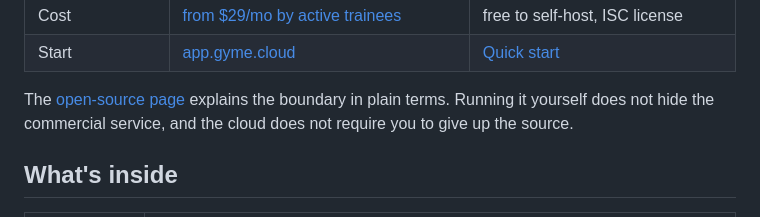
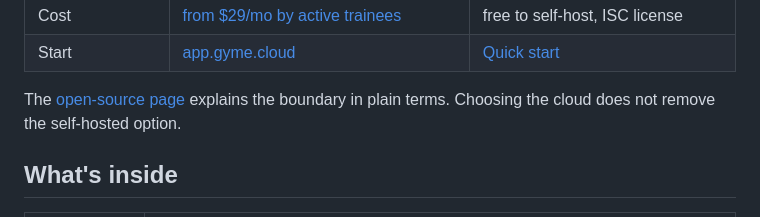
Before and after one commit to Rastin-Amani/Gyme, a Markdown page: README.md, the part around the change. Rendered like a GitHub page.

Commit message:
docs: polish cloud wording and record CI evidence

```diff
--- a/README.md
+++ b/README.md
@@ -133,8 +133,7 @@ record on infrastructure you control.
 | Start | [app.gyme.cloud](https://app.gyme.cloud) | [Quick start](#quick-start) |
 
 The [open-source page](https://gyme.cloud/en/open-source) explains the boundary in
-plain terms. Running it yourself does not hide the commercial service, and the cloud
-does not require you to give up the source.
+plain terms. Choosing the cloud does not remove the self-hosted option.
 
 ## What's inside
 
```
Also changed, not shown: distribution/DISTRIBUTION-REPORT.md (+1 -0 lines).
